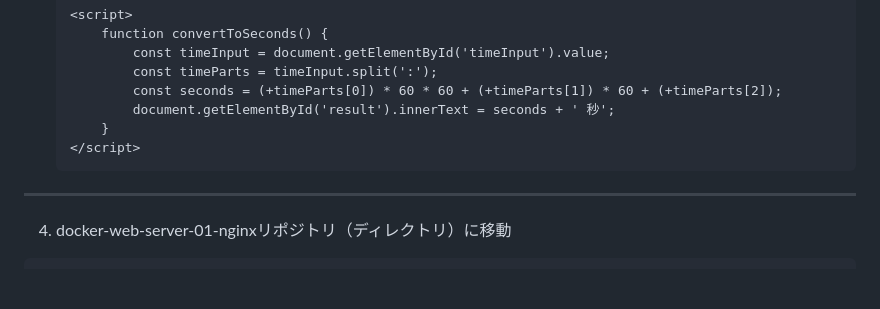
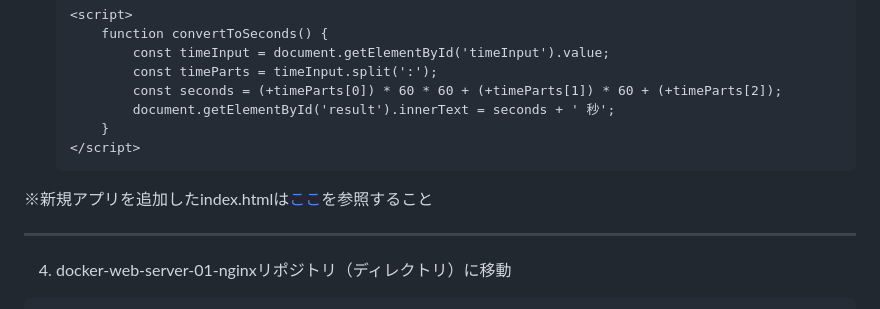
Before and after one commit to yuasys/docker-web-server-01-nginx, a Markdown page: README.md, the part around the change. Drawn GitHub-style; blank space fills up the shorter version.

````diff
--- a/README.md
+++ b/README.md
@@ -99,7 +99,7 @@ f0afe4c2289d   my-nginx       "/docker-entrypoint.…"   6 days ago   Up 6 days
     </script>
     ```
 
-
+※新規アプリを追加したindex.htmlは[ここ](https://github.com/yuasys/docker-web-server-01-nginx/blob/main/static-html-directory/index.html)を参照すること
 
 
 
````
